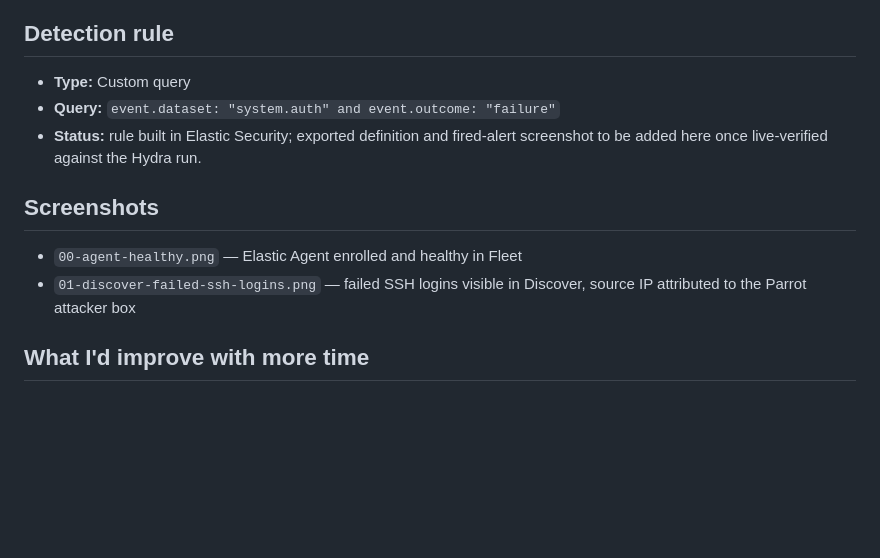
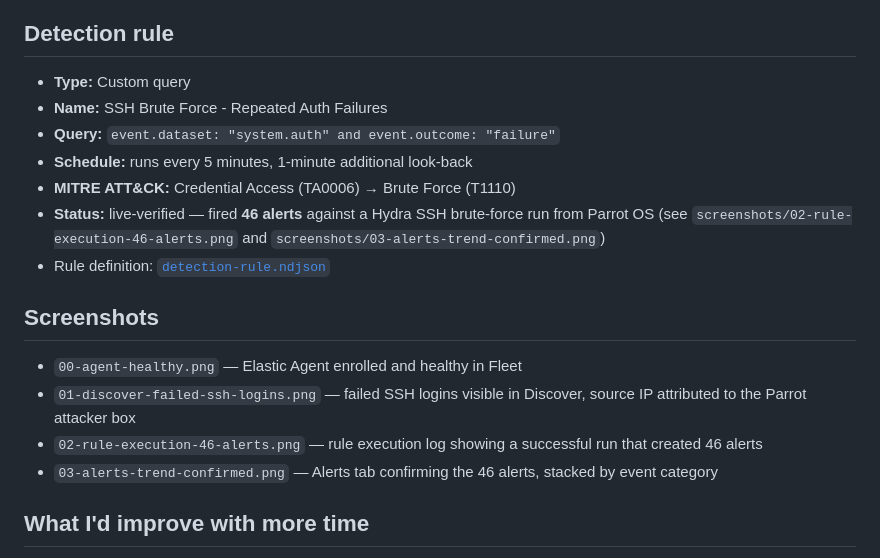
Before and after one commit to kartiknagose/Soc-Home-Lab, a Markdown page: elastic-cloud/README.md, the part around the change. GitHub-like rendering; blank space fills up the shorter version.

Commit message:
Add confirmed detection rule to elastic-cloud module
- Rule 'SSH Brute Force - Repeated Auth Failures' live-verified: fired 46 alerts against Hydra brute-force run
- Add detection-rule.ndjson (rule definition reconstructed from live alert metadata)
- Add execution log and alerts-tab screenshots as evidence
- Update README with confirmed rule details, MITRE mapping, and screenshot references

Co-Authored-By: Claude Sonnet 5 <noreply@anthropic.com>
Claude-Session: https://claude.ai/code/session_014Vcvtdr5L6AeRUVczJEEJj

```diff
--- a/elastic-cloud/README.md
+++ b/elastic-cloud/README.md
@@ -37,13 +37,19 @@ FROM logs-system.auth-default
 ## Detection rule
 
 - **Type:** Custom query
+- **Name:** SSH Brute Force - Repeated Auth Failures
 - **Query:** `event.dataset: "system.auth" and event.outcome: "failure"`
-- **Status:** rule built in Elastic Security; exported definition and fired-alert screenshot to be added here once live-verified against the Hydra run.
+- **Schedule:** runs every 5 minutes, 1-minute additional look-back
+- **MITRE ATT&CK:** Credential Access (TA0006) → Brute Force (T1110)
+- **Status:** live-verified — fired **46 alerts** against a Hydra SSH brute-force run from Parrot OS (see `screenshots/02-rule-execution-46-alerts.png` and `screenshots/03-alerts-trend-confirmed.png`)
+- Rule definition: [`detection-rule.ndjson`](detection-rule.ndjson)
 
 ## Screenshots
 
 - `00-agent-healthy.png` — Elastic Agent enrolled and healthy in Fleet
 - `01-discover-failed-ssh-logins.png` — failed SSH logins visible in Discover, source IP attributed to the Parrot attacker box
+- `02-rule-execution-46-alerts.png` — rule execution log showing a successful run that created 46 alerts
+- `03-alerts-trend-confirmed.png` — Alerts tab confirming the 46 alerts, stacked by event category
 
 ## What I'd improve with more time
 
```
Also changed, not shown: elastic-cloud/screenshots/02-rule-execution-46-alerts.png (added), elastic-cloud/screenshots/03-alerts-trend-confirmed.png (added), 1 other file.
